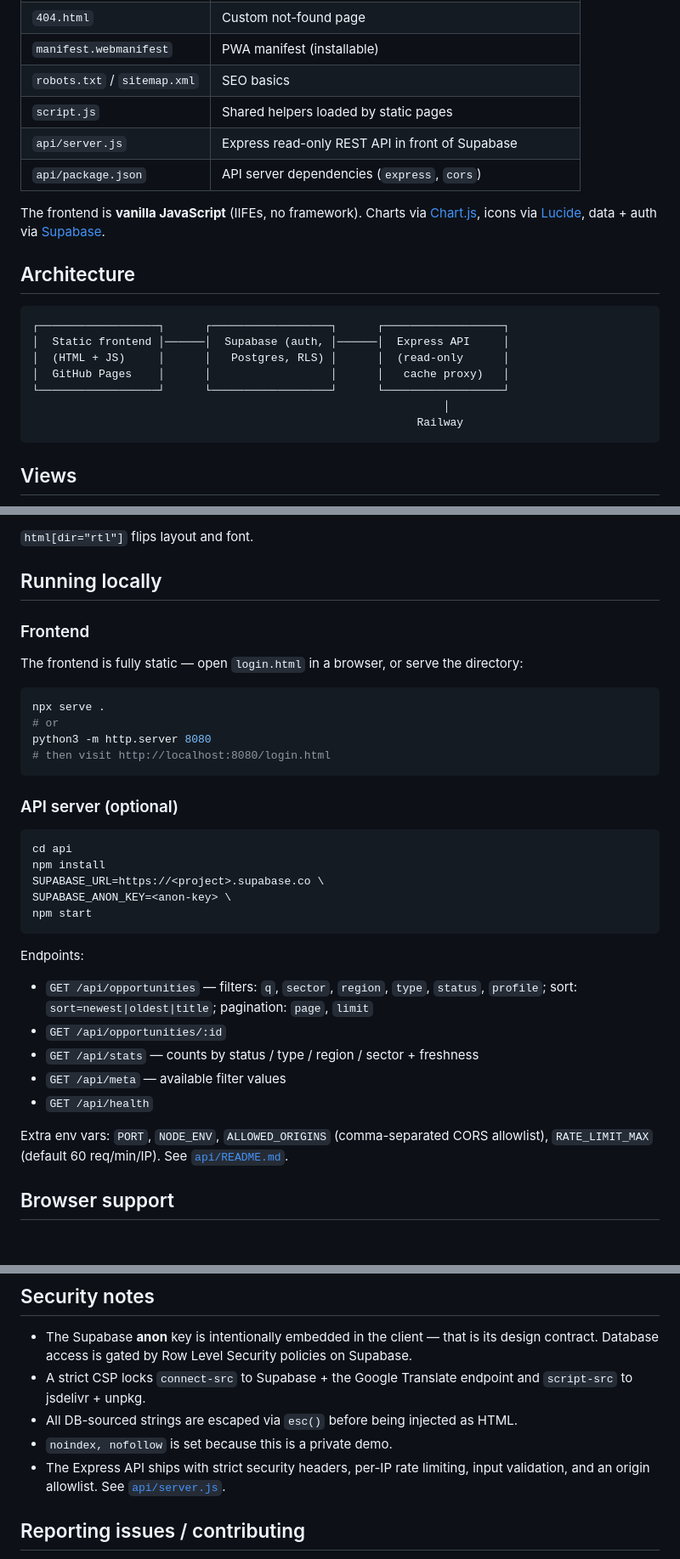
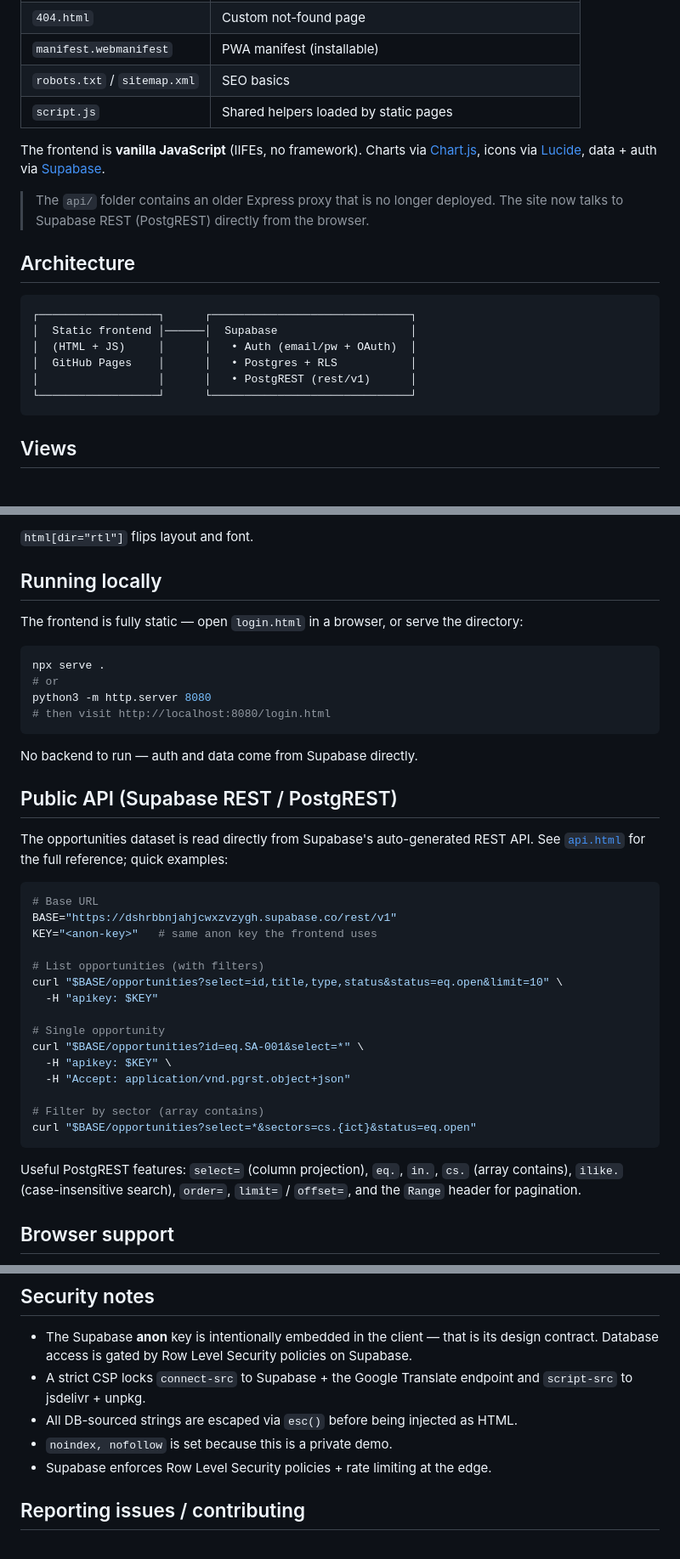
Before and after one commit to Starixfox/Saudi-Opportunity-Hub-DEMO-white-label, a Markdown page: README.md, 3 parts joined by grey strips. Shown at 85% size. Rendered like a GitHub page; blank space fills up the shorter version.

Commit message:
docs: drop Railway/Express API from README — site now uses Supabase REST directly
The api/ folder is legacy/unused; the frontend talks to Supabase PostgREST
(rest/v1) directly from the browser. README updated to:
- Remove "Express API" + "Railway" from the architecture diagram
- Drop api/server.js / api/package.json from the file table
- Replace the "API server (optional)" section with Supabase REST curl examples
  and a pointer to api.html for the full reference
- Note that api/ is dead code retained for now
- Remove the security bullet about Express headers / origin allowlist

api.html already documents Supabase REST directly (was rewritten in a parallel
branch during the previous rebase), so no change needed there.

Co-Authored-By: Claude Opus 4.7 <noreply@anthropic.com>

````diff
--- a/README.md
+++ b/README.md
@@ -19,21 +19,20 @@ A private demo platform that aggregates **grants, tenders, accelerators, investm
 | `manifest.webmanifest` | PWA manifest (installable) |
 | `robots.txt` / `sitemap.xml` | SEO basics |
 | `script.js` | Shared helpers loaded by static pages |
-| `api/server.js` | Express read-only REST API in front of Supabase |
-| `api/package.json` | API server dependencies (`express`, `cors`) |
 
 The frontend is **vanilla JavaScript** (IIFEs, no framework). Charts via [Chart.js](https://www.chartjs.org/), icons via [Lucide](https://lucide.dev/), data + auth via [Supabase](https://supabase.com/).
+
+> The `api/` folder contains an older Express proxy that is no longer deployed. The site now talks to Supabase REST (PostgREST) directly from the browser.
 
 ## Architecture
 
 ```
-┌──────────────────┐      ┌──────────────────┐      ┌──────────────────┐
-│  Static frontend │──────│  Supabase (auth, │──────│  Express API     │
-│  (HTML + JS)     │      │   Postgres, RLS) │      │  (read-only      │
-│  GitHub Pages    │      │                  │      │   cache proxy)   │
-└──────────────────┘      └──────────────────┘      └──────────────────┘
-                                                              │
-                                                          Railway
+┌──────────────────┐      ┌──────────────────────────────┐
+│  Static frontend │──────│  Supabase                    │
+│  (HTML + JS)     │      │   • Auth (email/pw + OAuth)  │
+│  GitHub Pages    │      │   • Postgres + RLS           │
+│                  │      │   • PostgREST (rest/v1)      │
+└──────────────────┘      └──────────────────────────────┘
 ```
 
 ## Views
@@ -87,8 +86,6 @@ Two complementary mechanisms ship side-by-side:
 
 ## Running locally
 
-### Frontend
-
 The frontend is fully static — open `login.html` in a browser, or serve the directory:
 
 ```bash
@@ -98,25 +95,31 @@ python3 -m http.server 8080
 # then visit http://localhost:8080/login.html
 ```
 
-### API server (optional)
+No backend to run — auth and data come from Supabase directly.
+
+## Public API (Supabase REST / PostgREST)
+
+The opportunities dataset is read directly from Supabase's auto-generated REST API. See [`api.html`](api.html) for the full reference; quick examples:
 
 ```bash
-cd api
-npm install
-SUPABASE_URL=https://<project>.supabase.co \
-SUPABASE_ANON_KEY=<anon-key> \
-npm start
+# Base URL
+BASE="https://dshrbbnjahjcwxzvzygh.supabase.co/rest/v1"
+KEY="<anon-key>"   # same anon key the frontend uses
+
+# List opportunities (with filters)
+curl "$BASE/opportunities?select=id,title,type,status&status=eq.open&limit=10" \
+  -H "apikey: $KEY"
+
+# Single opportunity
+curl "$BASE/opportunities?id=eq.SA-001&select=*" \
+  -H "apikey: $KEY" \
+  -H "Accept: application/vnd.pgrst.object+json"
+
+# Filter by sector (array contains)
+curl "$BASE/opportunities?select=*&sectors=cs.{ict}&status=eq.open"
 ```
 
-Endpoints:
-
-- `GET /api/opportunities` — filters: `q`, `sector`, `region`, `type`, `status`, `profile`; sort: `sort=newest|oldest|title`; pagination: `page`, `limit`
-- `GET /api/opportunities/:id`
-- `GET /api/stats` — counts by status / type / region / sector + freshness
-- `GET /api/meta` — available filter values
-- `GET /api/health`
-
-Extra env vars: `PORT`, `NODE_ENV`, `ALLOWED_ORIGINS` (comma-separated CORS allowlist), `RATE_LIMIT_MAX` (default 60 req/min/IP). See [`api/README.md`](api/README.md).
+Useful PostgREST features: `select=` (column projection), `eq.`, `in.`, `cs.` (array contains), `ilike.` (case-insensitive search), `order=`, `limit=` / `offset=`, and the `Range` header for pagination.
 
 ## Browser support
 
@@ -135,7 +138,7 @@ Modern evergreen browsers (Chromium 100+, Firefox 100+, Safari 15+). The page is
 - A strict CSP locks `connect-src` to Supabase + the Google Translate endpoint and `script-src` to jsdelivr + unpkg.
 - All DB-sourced strings are escaped via `esc()` before being injected as HTML.
 - `noindex, nofollow` is set because this is a private demo.
-- The Express API ships with strict security headers, per-IP rate limiting, input validation, and an origin allowlist. See [`api/server.js`](api/server.js).
+- Supabase enforces Row Level Security policies + rate limiting at the edge.
 
 ## Reporting issues / contributing
 
````
